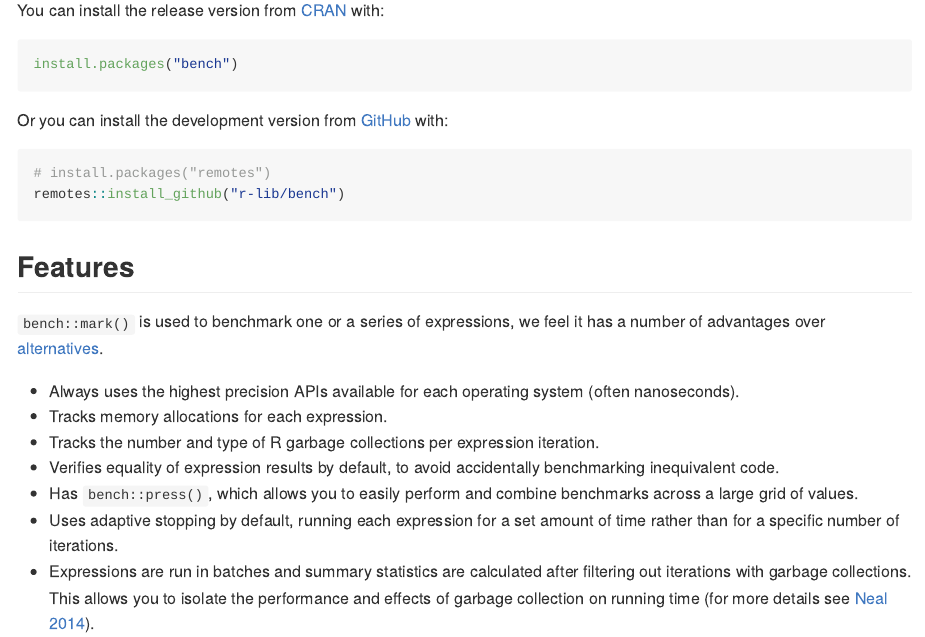
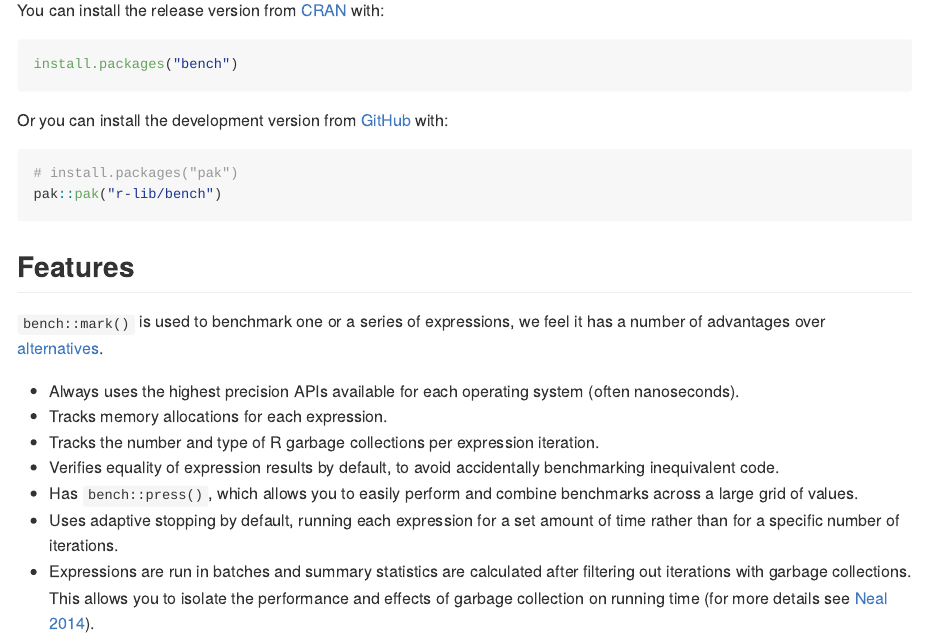
Before and after one commit to r-lib/bench, an R Markdown document (README.Rmd): the page in a window 1100 px wide, from 220 px down. The pictures show the output file README.md that the author committed with the source, drawn offline in the style of GitHub; badge pictures from the web are left out.

Commit message:
Recommend pak for installation

````diff
--- a/README.Rmd
+++ b/README.Rmd
@@ -35,8 +35,8 @@ install.packages("bench")
 Or you can install the development version from [GitHub](https://github.com/) with:
 
 ``` r
-# install.packages("remotes")
-remotes::install_github("r-lib/bench")
+# install.packages("pak")
+pak::pak("r-lib/bench")
 ```
 
 ## Features
````
Also changed, not shown: README.md, 1 other file.
